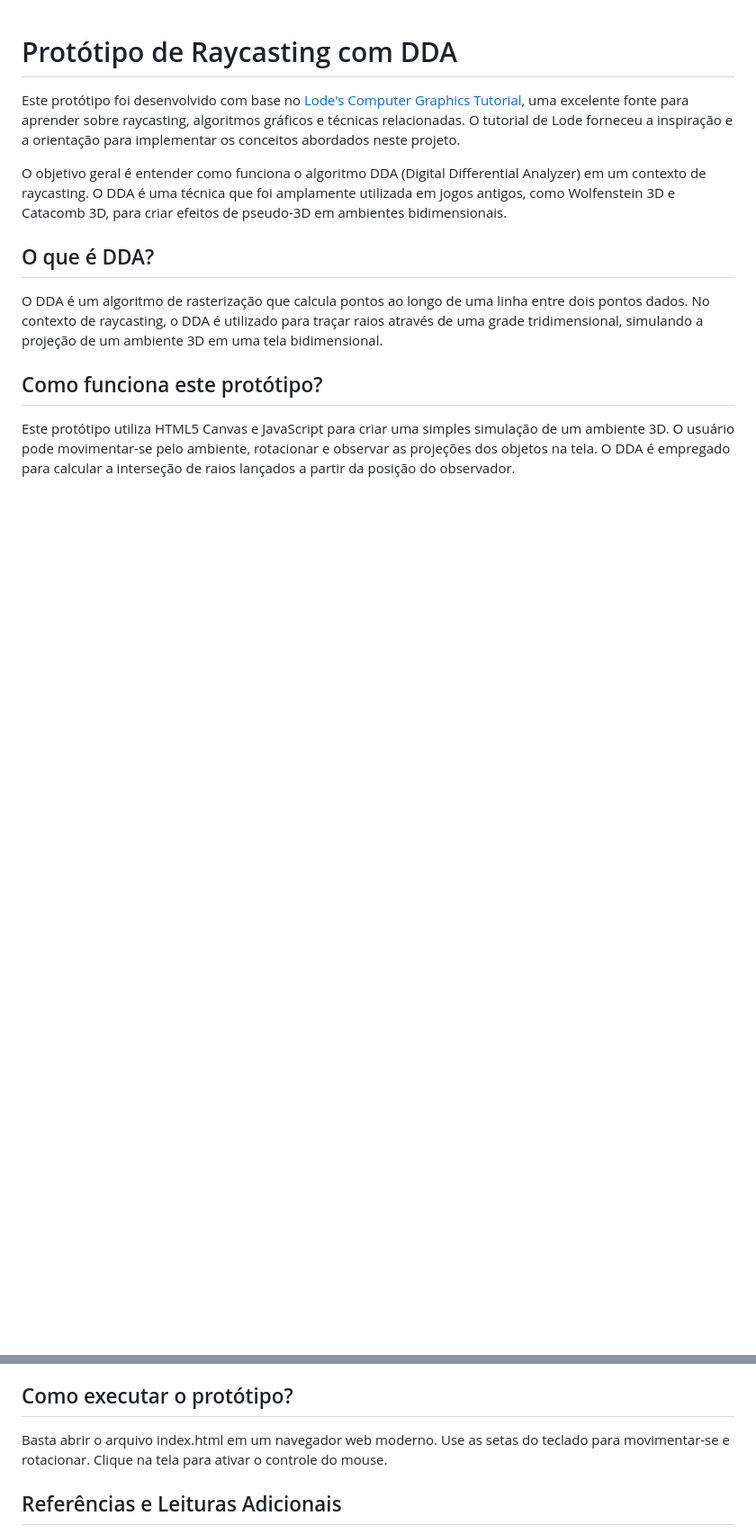
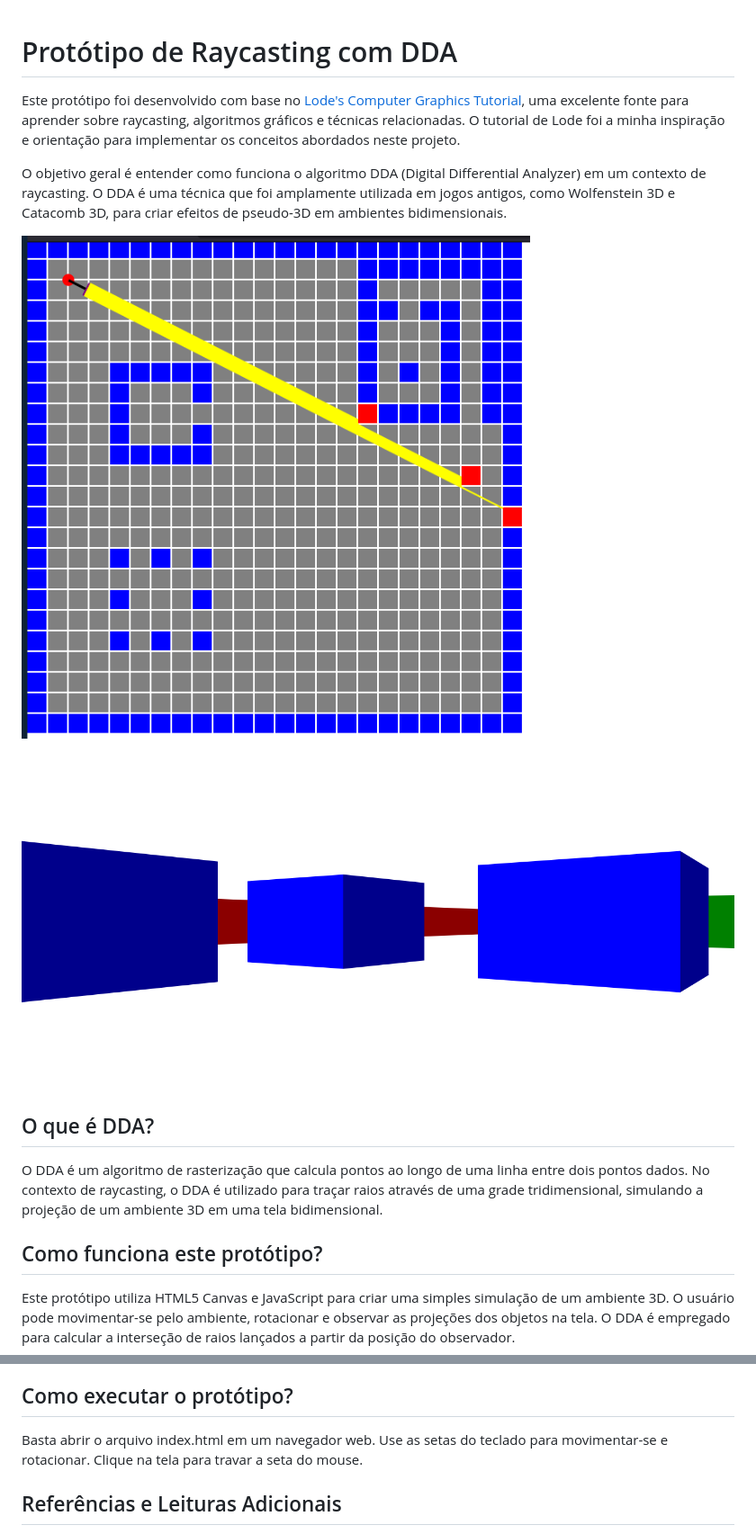
Before and after one commit to GPMLAD/ray-casting, a Markdown page: README.md, 2 parts joined by grey strips. Shown: that part at 90% size. Drawn GitHub-style; pictures changed too: src/assets/imgs/minimap.png (added), src/assets/imgs/pov.png (added); blank space fills up the shorter version.

Commit message:
feat: add some imgs on README file

```diff
--- a/README.md
+++ b/README.md
@@ -1,8 +1,12 @@
 # Protótipo de Raycasting com DDA
 
-Este protótipo foi desenvolvido com base no [Lode's Computer Graphics Tutorial](https://lodev.org/cgtutor/raycasting.html), uma excelente fonte para aprender sobre raycasting, algoritmos gráficos e técnicas relacionadas. O tutorial de Lode forneceu a inspiração e a orientação para implementar os conceitos abordados neste projeto.
+Este protótipo foi desenvolvido com base no [Lode's Computer Graphics Tutorial](https://lodev.org/cgtutor/raycasting.html), uma excelente fonte para aprender sobre raycasting, algoritmos gráficos e técnicas relacionadas. O tutorial de Lode foi a minha inspiração e orientação para implementar os conceitos abordados neste projeto.
 
 O objetivo geral é entender como funciona o algoritmo DDA (Digital Differential Analyzer) em um contexto de raycasting. O DDA é uma técnica que foi amplamente utilizada em jogos antigos, como Wolfenstein 3D e Catacomb 3D, para criar efeitos de pseudo-3D em ambientes bidimensionais.
+
+![alt text for screen readers](./src/assets/imgs/minimap.png "Text to show on mouseover")
+
+![alt text for screen readers](./src/assets/imgs/pov.png "Text to show on mouseover")
 
 ## O que é DDA?
 
@@ -14,7 +18,7 @@ Este protótipo utiliza HTML5 Canvas e JavaScript para criar uma simples simula
 
 ## Como executar o protótipo?
 
-Basta abrir o arquivo index.html em um navegador web moderno. Use as setas do teclado para movimentar-se e rotacionar. Clique na tela para ativar o controle do mouse.
+Basta abrir o arquivo index.html em um navegador web. Use as setas do teclado para movimentar-se e rotacionar. Clique na tela para travar a seta do mouse.
 
 ## Referências e Leituras Adicionais
 
```
Also changed, not shown: 9 other files.
